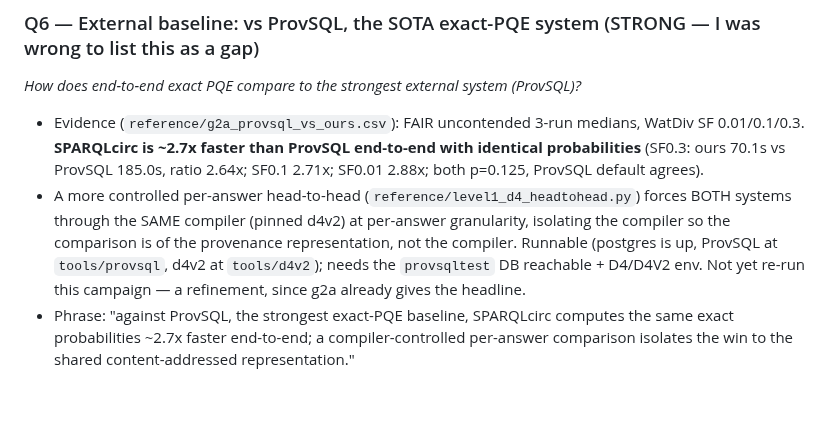
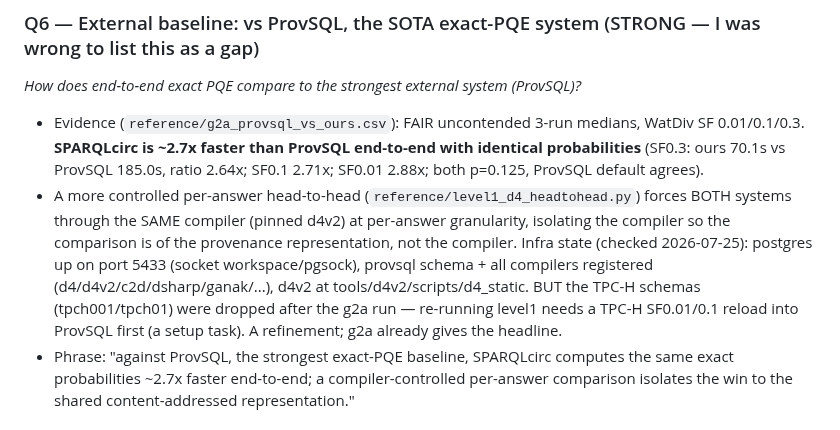
Before and after one commit to 0sidewalkenforcer0/SPARQLcirc, a Markdown page: reference/paper/EVALUATION_STRATEGY.md, the part around the change. Drawn GitHub-style; blank space fills up the shorter version.

Commit message:
paper: record ProvSQL/level1 infra state (postgres up, compilers registered, TPC-H data needs reload)

```diff
--- a/reference/paper/EVALUATION_STRATEGY.md
+++ b/reference/paper/EVALUATION_STRATEGY.md
@@ -22,9 +22,10 @@ identically**, then compiles to d-DNNF for fast exact weighted model counting (W
   vs ProvSQL 185.0s, ratio 2.64x; SF0.1 2.71x; SF0.01 2.88x; both p=0.125, ProvSQL default agrees).
 - A more controlled per-answer head-to-head (`reference/level1_d4_headtohead.py`) forces BOTH systems
   through the SAME compiler (pinned d4v2) at per-answer granularity, isolating the compiler so the
-  comparison is of the provenance representation, not the compiler. Runnable (postgres is up, ProvSQL at
-  `tools/provsql`, d4v2 at `tools/d4v2`); needs the `provsqltest` DB reachable + D4/D4V2 env. Not yet
-  re-run this campaign — a refinement, since g2a already gives the headline.
+  comparison is of the provenance representation, not the compiler. Infra state (checked 2026-07-25): postgres up on port 5433 (socket workspace/pgsock), provsql schema +
+  all compilers registered (d4/d4v2/c2d/dsharp/ganak/...), d4v2 at tools/d4v2/scripts/d4_static. BUT the
+  TPC-H schemas (tpch001/tpch01) were dropped after the g2a run — re-running level1 needs a TPC-H
+  SF0.01/0.1 reload into ProvSQL first (a setup task). A refinement; g2a already gives the headline.
 - Phrase: "against ProvSQL, the strongest exact-PQE baseline, SPARQLcirc computes the same exact
   probabilities ~2.7x faster end-to-end; a compiler-controlled per-answer comparison isolates the win to
   the shared content-addressed representation."
```
